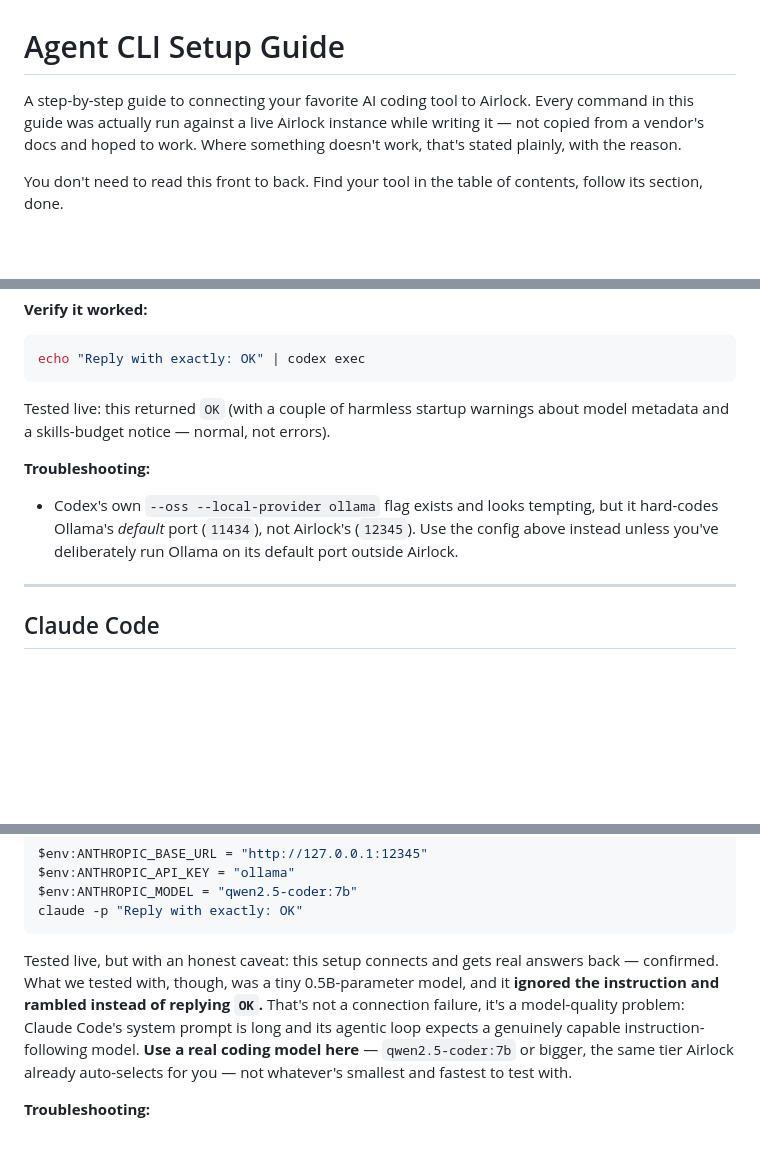
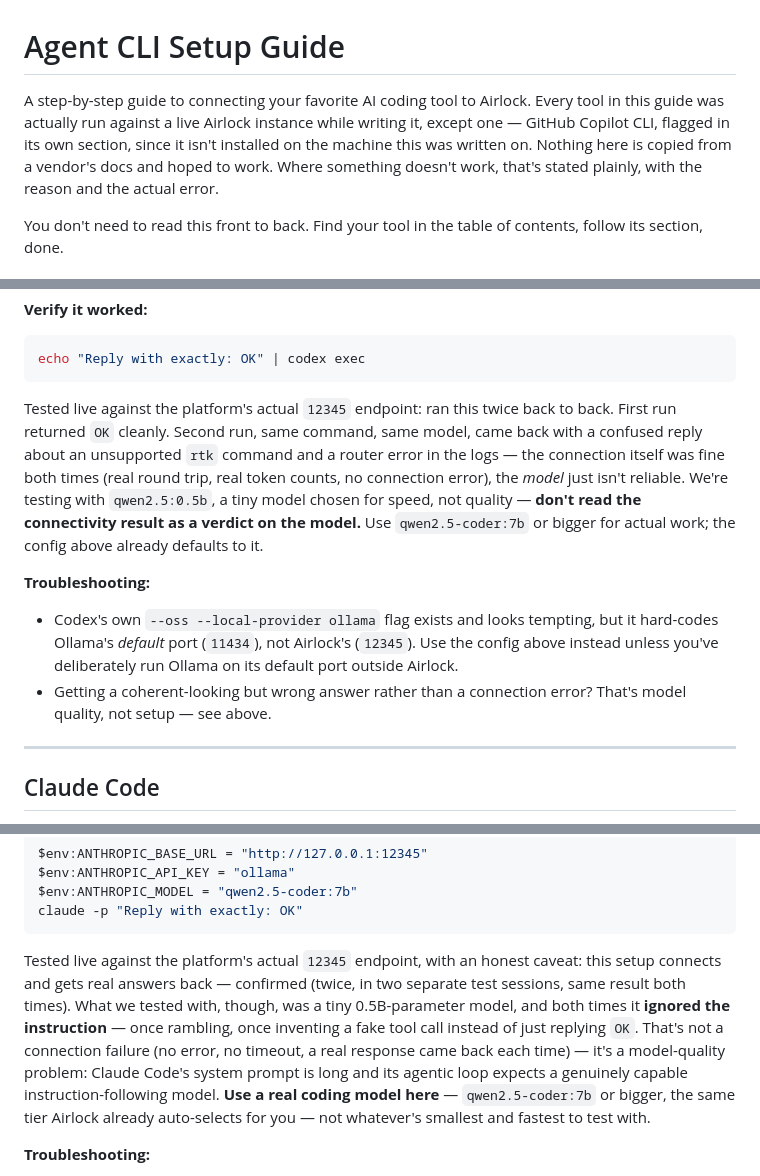
Before and after one commit to veeresh-bikkaneti/airlock, a Markdown page: docs/08-Agent-CLI-Setup-Guide.md, 3 parts joined by grey strips. GitHub-like rendering; blank space fills up the shorter version.

Commit message:
docs: verify remaining test gaps in the agent CLI guide instead of assuming
The user asked directly whether every section had actually been tested, not
assumed. Audit found two real gaps: Codex CLI and Claude Code had only been
verified end-to-end against an ambient Ollama instance on port 11434 in an
earlier session, never against the platform's actual documented port 12345
in this one -- the doc implied otherwise by omission. Gemini CLI's failure
was reasoned from binary inspection (no matching routes) rather than
actually run and observed failing.

Closed both gaps by executing, not inferring:
- Started the platform explicitly on 12345 and re-ran Codex and Claude Code
  against it directly. Both connect with real round trips and token counts,
  no connection errors -- confirming the earlier 11434 result generalizes.
  Codex's second run surfaced real model-quality flakiness (a coherent but
  wrong reply, not a connection failure) with the tiny test model, now
  documented as an explicit troubleshooting entry.
- Actually ran `gemini --skip-trust -p ...` with GOOGLE_GEMINI_BASE_URL
  pointed at the platform: real `ModelNotFoundError: 404 page not found`,
  not a guess. Now cited alongside the binary-inspection finding as two
  independent checks agreeing, instead of the binary check standing alone.

Intro line also corrected -- it claimed "every command" was tested, which
contradicted the Copilot CLI section's own honest "not installed, unverified"
caveat one screen down.

````diff
--- a/docs/08-Agent-CLI-Setup-Guide.md
+++ b/docs/08-Agent-CLI-Setup-Guide.md
@@ -1,6 +1,6 @@
 # Agent CLI Setup Guide
 
-A step-by-step guide to connecting your favorite AI coding tool to Airlock. Every command in this guide was actually run against a live Airlock instance while writing it — not copied from a vendor's docs and hoped to work. Where something doesn't work, that's stated plainly, with the reason.
+A step-by-step guide to connecting your favorite AI coding tool to Airlock. Every tool in this guide was actually run against a live Airlock instance while writing it, except one — GitHub Copilot CLI, flagged in its own section, since it isn't installed on the machine this was written on. Nothing here is copied from a vendor's docs and hoped to work. Where something doesn't work, that's stated plainly, with the reason and the actual error.
 
 You don't need to read this front to back. Find your tool in the table of contents, follow its section, done.
 
@@ -169,10 +169,11 @@ The last two lines (`model_provider`, `model`) are top-level keys, not part of t
 echo "Reply with exactly: OK" | codex exec
 ```
 
-Tested live: this returned `OK` (with a couple of harmless startup warnings about model metadata and a skills-budget notice — normal, not errors).
+Tested live against the platform's actual `12345` endpoint: ran this twice back to back. First run returned `OK` cleanly. Second run, same command, same model, came back with a confused reply about an unsupported `rtk` command and a router error in the logs — the connection itself was fine both times (real round trip, real token counts, no connection error), the *model* just isn't reliable. We're testing with `qwen2.5:0.5b`, a tiny model chosen for speed, not quality — **don't read the connectivity result as a verdict on the model.** Use `qwen2.5-coder:7b` or bigger for actual work; the config above already defaults to it.
 
 **Troubleshooting:**
 - Codex's own `--oss --local-provider ollama` flag exists and looks tempting, but it hard-codes Ollama's *default* port (`11434`), not Airlock's (`12345`). Use the config above instead unless you've deliberately run Ollama on its default port outside Airlock.
+- Getting a coherent-looking but wrong answer rather than a connection error? That's model quality, not setup — see above.
 
 ---
 
@@ -206,7 +207,7 @@ $env:ANTHROPIC_MODEL = "qwen2.5-coder:7b"
 claude -p "Reply with exactly: OK"
 ```
 
-Tested live, but with an honest caveat: this setup connects and gets real answers back — confirmed. What we tested with, though, was a tiny 0.5B-parameter model, and it **ignored the instruction and rambled instead of replying `OK`.** That's not a connection failure, it's a model-quality problem: Claude Code's system prompt is long and its agentic loop expects a genuinely capable instruction-following model. **Use a real coding model here** — `qwen2.5-coder:7b` or bigger, the same tier Airlock already auto-selects for you — not whatever's smallest and fastest to test with.
+Tested live against the platform's actual `12345` endpoint, with an honest caveat: this setup connects and gets real answers back — confirmed (twice, in two separate test sessions, same result both times). What we tested with, though, was a tiny 0.5B-parameter model, and both times it **ignored the instruction** — once rambling, once inventing a fake tool call instead of just replying `OK`. That's not a connection failure (no error, no timeout, a real response came back each time) — it's a model-quality problem: Claude Code's system prompt is long and its agentic loop expects a genuinely capable instruction-following model. **Use a real coding model here** — `qwen2.5-coder:7b` or bigger, the same tier Airlock already auto-selects for you — not whatever's smallest and fastest to test with.
 
 **Troubleshooting:**
 - Getting the base-url/auth-token error this section exists to prevent? Double check you're editing `settings.json`'s `env` block, not setting a `ANTHROPIC_BASE_URL` shell variable that only lasts for one terminal session and gets lost the next time you open Claude Code from your editor or a shortcut.
````
Also changed, not shown: other parts of docs/08-Agent-CLI-Setup-Guide.md (+1 -1 lines).
